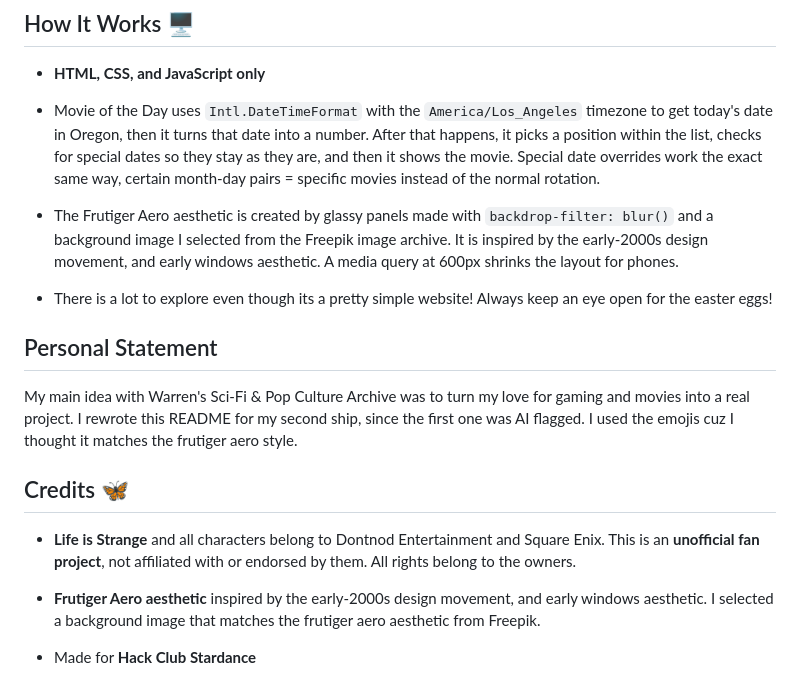
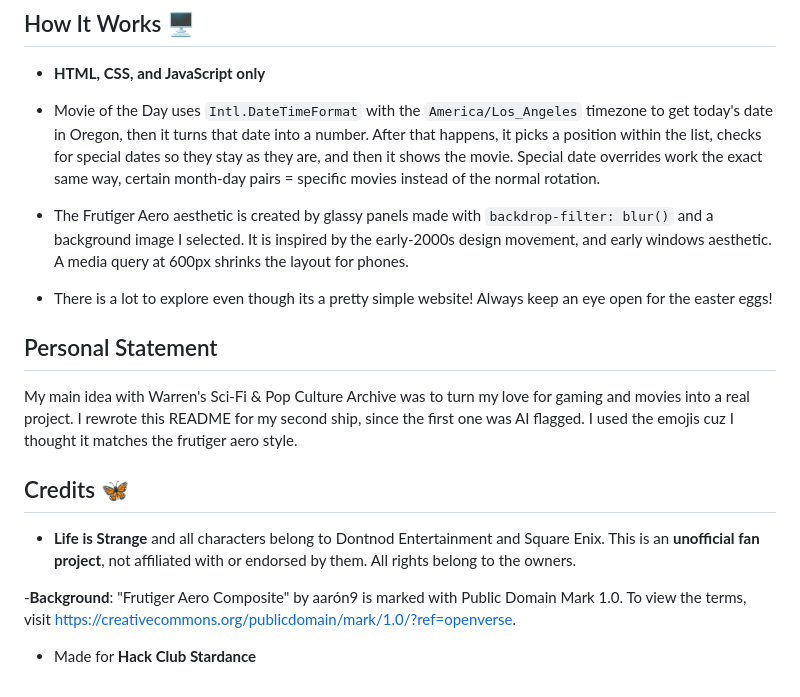
Before and after one commit to PXLS-png/stardance-archive, a Markdown page: README.md, the part around one of its changes. Drawn GitHub-style.

Commit message:
Delete the second README, finish draft

```diff
--- a/README.md
+++ b/README.md
@@ -35,7 +35,7 @@ That's basically it guys
 
 - Movie of the Day uses `Intl.DateTimeFormat` with the `America/Los_Angeles` timezone to get today's date in Oregon, then it turns that date into a number. After that happens, it picks a position within the list, checks for special dates so they stay as they are, and then it shows the movie. Special date overrides work the exact same way, certain month-day pairs = specific movies instead of the normal rotation.
 
-- The Frutiger Aero aesthetic is created by glassy panels made with `backdrop-filter: blur()` and a background image I selected from the Freepik image archive. It is inspired by the early-2000s design movement, and early windows aesthetic. A media query at 600px shrinks the layout for phones.
+- The Frutiger Aero aesthetic is created by glassy panels made with `backdrop-filter: blur()` and a background image I selected. It is inspired by the early-2000s design movement, and early windows aesthetic. A media query at 600px shrinks the layout for phones.
 
  - There is a lot to explore even though its a pretty simple website! Always keep an eye open for the easter eggs!
 
@@ -45,6 +45,6 @@ My main idea with Warren's Sci-Fi & Pop Culture Archive was to turn my love for
 ## Credits 🦋
 - **Life is Strange** and all characters belong to Dontnod Entertainment and Square Enix. This is an **unofficial fan project**, not affiliated with or endorsed by them. All rights belong to the owners.
 
-- **Frutiger Aero aesthetic** inspired by the early-2000s design movement, and early windows aesthetic. I selected a background image that matches the frutiger aero aesthetic from Freepik.
+-**Background**: "Frutiger Aero Composite" by aarón9 is marked with Public Domain Mark 1.0. To view the terms, visit https://creativecommons.org/publicdomain/mark/1.0/?ref=openverse.
 
 - Made for **Hack Club Stardance**
```
Also changed, not shown: other parts of README.md (+2 -2 lines).
